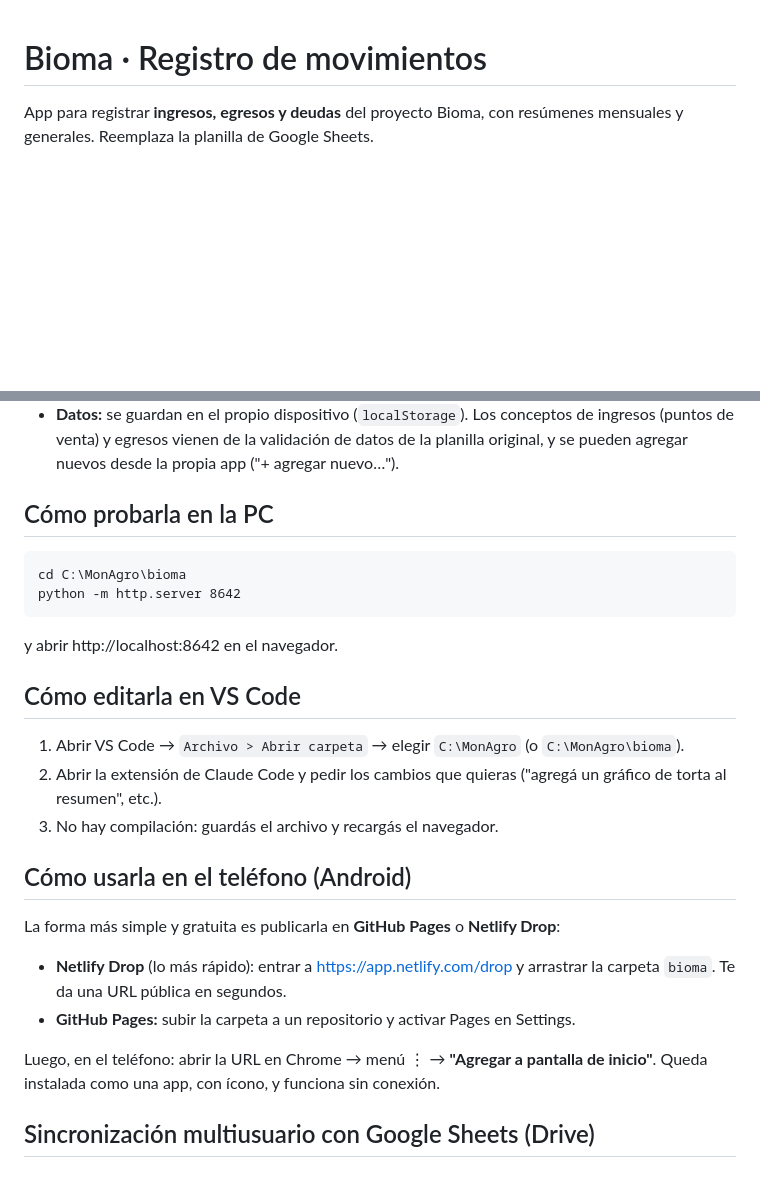
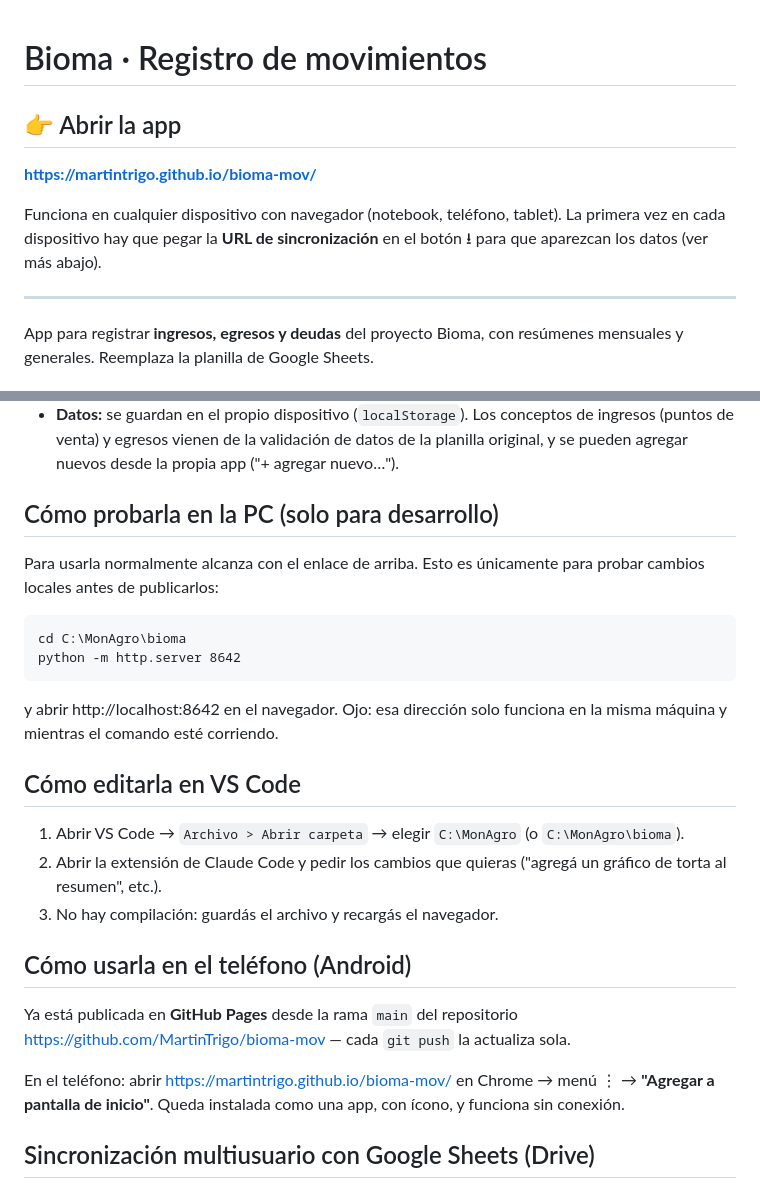
Before and after one commit to MartinTrigo/bioma-mov, a Markdown page: README.md, 2 parts joined by grey strips. Drawn GitHub-style; blank space fills up the shorter version.

Commit message:
README: agregar el enlace real de la app publicada
El README solo mencionaba localhost:8642 y opciones de hosting sin
concretar, de cuando la app todavia no estaba publicada. Ahora arranca
con la URL de GitHub Pages, que es lo que se busca al abrirlo.

Co-Authored-By: Claude Opus 5 <noreply@anthropic.com>

````diff
--- a/README.md
+++ b/README.md
@@ -1,4 +1,14 @@
 # Bioma · Registro de movimientos
+
+## 👉 Abrir la app
+
+**https://martintrigo.github.io/bioma-mov/**
+
+Funciona en cualquier dispositivo con navegador (notebook, teléfono, tablet).
+La primera vez en cada dispositivo hay que pegar la **URL de sincronización**
+en el botón ⭳ para que aparezcan los datos (ver más abajo).
+
+---
 
 App para registrar **ingresos, egresos y deudas** del proyecto Bioma, con resúmenes mensuales y generales. Reemplaza la planilla de Google Sheets.
 
@@ -12,14 +22,18 @@ App para registrar **ingresos, egresos y deudas** del proyecto Bioma, con resúm
   - `manifest.json` + `sw.js` — instalación en Android y funcionamiento sin conexión
 - **Datos:** se guardan en el propio dispositivo (`localStorage`). Los conceptos de ingresos (puntos de venta) y egresos vienen de la validación de datos de la planilla original, y se pueden agregar nuevos desde la propia app ("+ agregar nuevo…").
 
-## Cómo probarla en la PC
+## Cómo probarla en la PC (solo para desarrollo)
+
+Para usarla normalmente alcanza con el enlace de arriba. Esto es únicamente
+para probar cambios locales antes de publicarlos:
 
 ```
 cd C:\MonAgro\bioma
 python -m http.server 8642
 ```
 
-y abrir http://localhost:8642 en el navegador.
+y abrir http://localhost:8642 en el navegador. Ojo: esa dirección solo
+funciona en la misma máquina y mientras el comando esté corriendo.
 
 ## Cómo editarla en VS Code
 
@@ -29,12 +43,12 @@ y abrir http://localhost:8642 en el navegador.
 
 ## Cómo usarla en el teléfono (Android)
 
-La forma más simple y gratuita es publicarla en **GitHub Pages** o **Netlify Drop**:
+Ya está publicada en **GitHub Pages** desde la rama `main` del repositorio
+https://github.com/MartinTrigo/bioma-mov — cada `git push` la actualiza sola.
 
-- **Netlify Drop** (lo más rápido): entrar a https://app.netlify.com/drop y arrastrar la carpeta `bioma`. Te da una URL pública en segundos.
-- **GitHub Pages:** subir la carpeta a un repositorio y activar Pages en Settings.
-
-Luego, en el teléfono: abrir la URL en Chrome → menú ⋮ → **"Agregar a pantalla de inicio"**. Queda instalada como una app, con ícono, y funciona sin conexión.
+En el teléfono: abrir https://martintrigo.github.io/bioma-mov/ en Chrome →
+menú ⋮ → **"Agregar a pantalla de inicio"**. Queda instalada como una app,
+con ícono, y funciona sin conexión.
 
 ## Sincronización multiusuario con Google Sheets (Drive)
 
````
